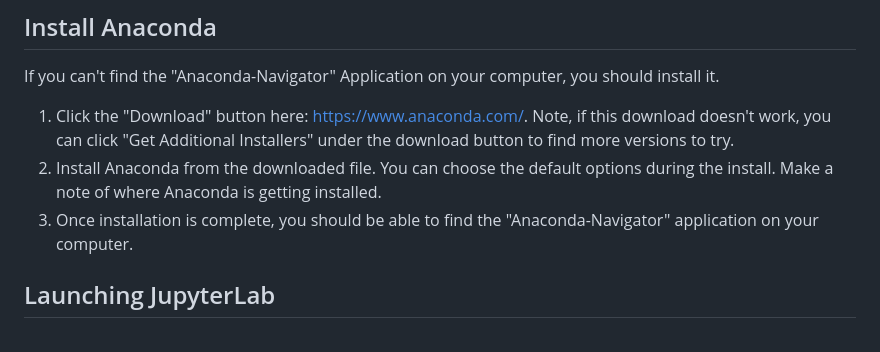
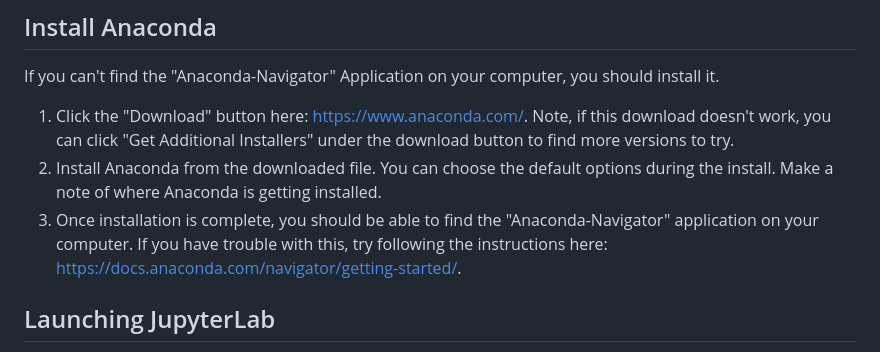
Before and after one commit to juliaolivieri/COMP_162, a Markdown page: lecture15/classwork.md, the part around the change. Drawn GitHub-style.

```diff
--- a/lecture15/classwork.md
+++ b/lecture15/classwork.md
@@ -6,7 +6,7 @@ If you can't find the "Anaconda-Navigator" Application on your computer, you sho
 
 1. Click the "Download" button here: https://www.anaconda.com/. Note, if this download doesn't work, you can click "Get Additional Installers" under the download button to find more versions to try.
 2. Install Anaconda from the downloaded file. You can choose the default options during the install. Make a note of where Anaconda is getting installed.
-3. Once installation is complete, you should be able to find the "Anaconda-Navigator" application on your computer.
+3. Once installation is complete, you should be able to find the "Anaconda-Navigator" application on your computer. If you have trouble with this, try following the instructions here: https://docs.anaconda.com/navigator/getting-started/.
 
 ## Launching JupyterLab
 
```
